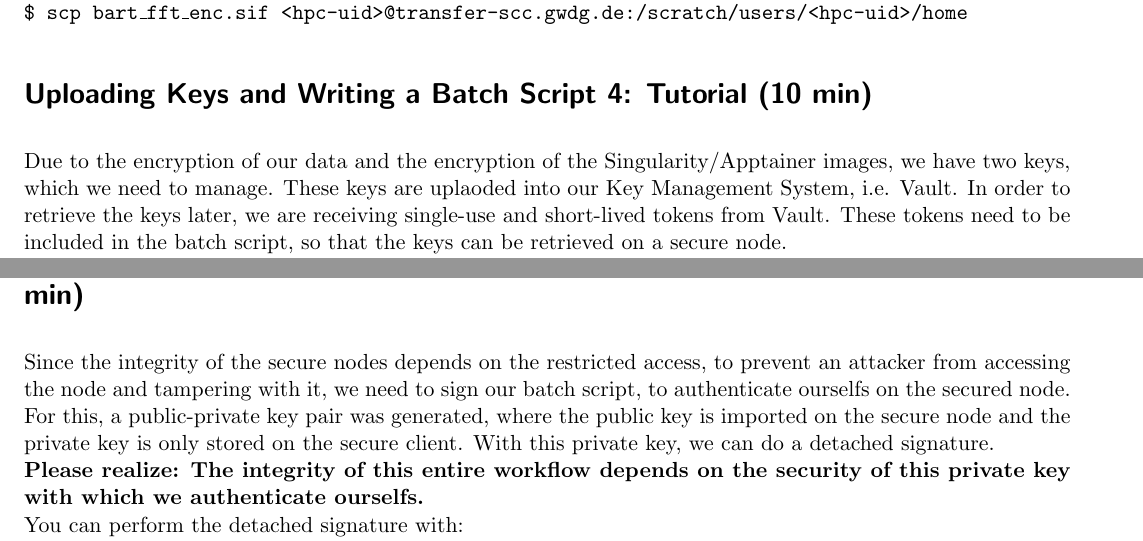
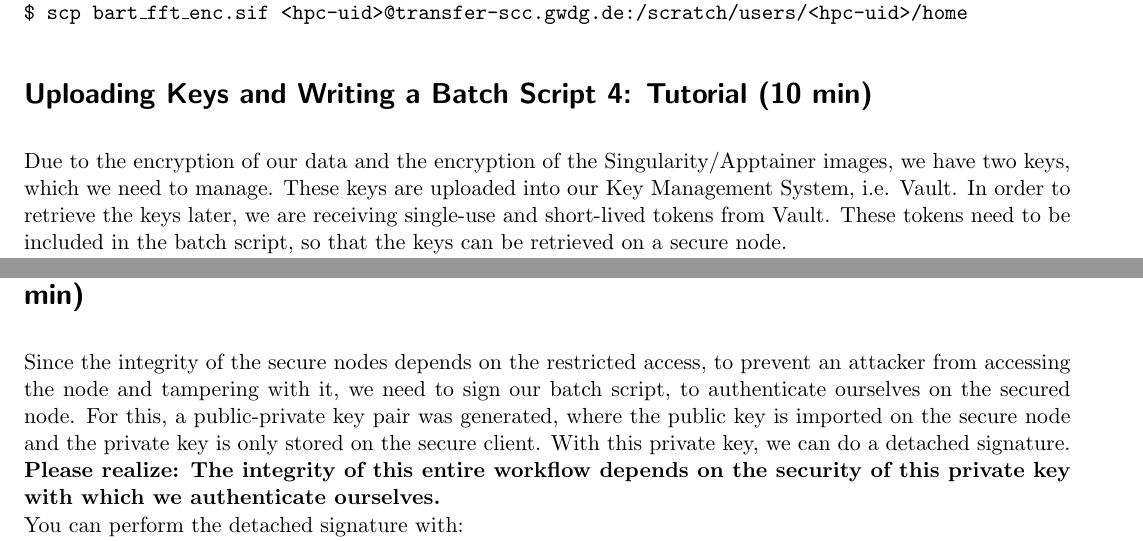
Before and after one commit to gwdg/secure-hpc, a LaTeX document (tutorial-template.tex): two parts of pages 3 and 5 of 6, joined at a grey line, cut so that both start at the same text. Compiled offline with pdfLaTeX.

Commit message:
Fix typos

```diff
--- a/tutorial-template.tex
+++ b/tutorial-template.tex
@@ -148,7 +148,7 @@ Since the container is encrypted you can securely upload it: \\
 
 \tutorial{Uploading Keys and Writing a Batch Script}{10}
 Due to the encryption of our data and the encryption of the Singularity/Apptainer images, we have two keys, which we need to manage.
-These keys are uplaoded into our Key Management System, i.e. Vault.
+These keys are uploaded into our Key Management System, i.e. Vault.
 In order to retrieve the keys later, we are receiving single-use and short-lived tokens from Vault.
 These tokens need to be included in the batch script, so that the keys can be retrieved on a secure node.
 \\
@@ -210,10 +210,10 @@ EOF
 \textbf{Of course, you need to insert your own gpg message}
 
 \tutorial{Signing your Batch Script and Securely Submitting Your Job}{10}
-Since the integrity of the secure nodes depends on the restricted access, to prevent an attacker from accessing the node and tampering with it, we need to sign our batch script, to authenticate ourselfs on the secured node.
+Since the integrity of the secure nodes depends on the restricted access, to prevent an attacker from accessing the node and tampering with it, we need to sign our batch script, to authenticate ourselves on the secured node.
 For this, a public-private key pair was generated, where the public key is imported on the secure node and the private key is only stored on the secure client. With this private key, we can do a detached signature.
 \\
-\textbf{Please realize: The integrity of this entire workflow depends on the security of this private key with which we authenticate ourselfs.}
+\textbf{Please realize: The integrity of this entire workflow depends on the security of this private key with which we authenticate ourselves.}
 \\
 You can perform the detached signature with: \\
 \cmd{gpg --detach-sign --local-user user\_key -o run.sh.sig run.sh} \\
```
